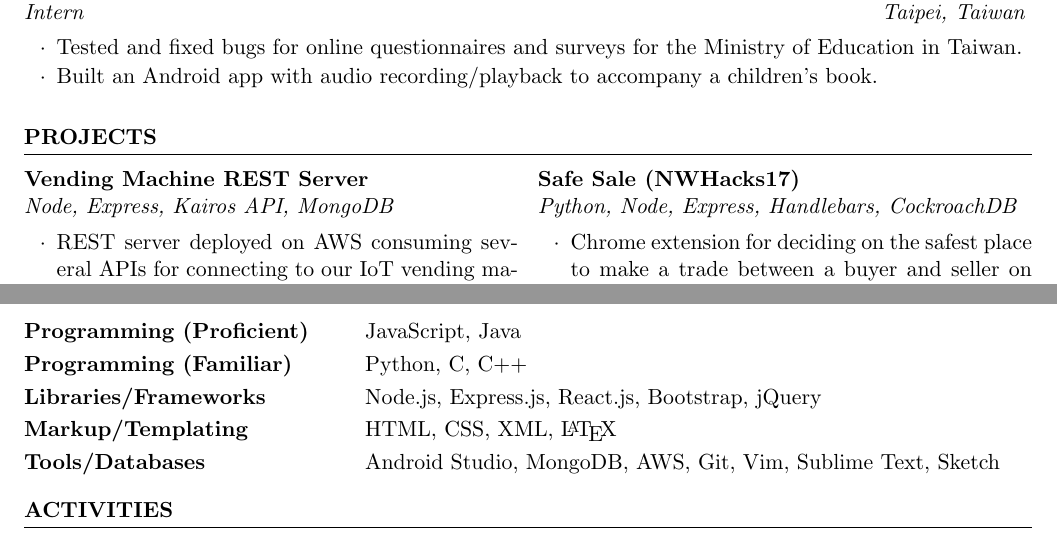
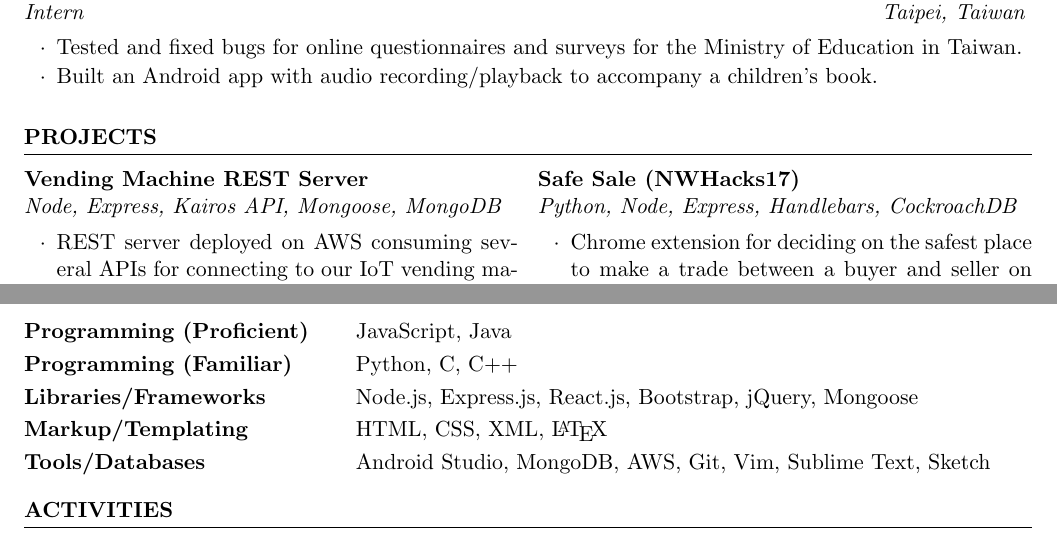
Before and after one commit to stevenshih1997/stevenshih1997.github.io, a LaTeX CV (resume/resume.tex): two parts of the page, joined at a grey line, cut so that both start at the same text. Compiled offline with pdfLaTeX.

Commit message:
update resume

```diff
--- a/resume/resume.tex
+++ b/resume/resume.tex
@@ -44,7 +44,7 @@ B.A.S.C in Computer Engineering.
 
 \begin{rSection}{Projects}
 \begin{multicols}{2}
-\begin{rSubsection}{Vending Machine REST Server}{}{Node, Express, Kairos API, MongoDB}{}
+\begin{rSubsection}{Vending Machine REST Server}{}{Node, Express, Kairos API, Mongoose, MongoDB}{}
   \item REST server deployed on AWS consuming several APIs for connecting to our IoT vending machine, Raspberry Pi, and Android app.
   \item Secure login and password hashing/salting using Passport.js.
   \item Facial recognition login using Kairos API and HTML5 Media Capture.
@@ -79,10 +79,10 @@ B.A.S.C in Computer Engineering.
 
 \begin{rSection}{Skills}
 
-\begin{tabular}{ @{} >{\bfseries}l @{\hspace{6ex}} l }
+\begin{tabular}{ @{} >{\bfseries}l @{\hspace{5ex}} l }
 Programming (Proficient) & JavaScript, Java \\
 Programming (Familiar) &  Python, C, C++  \\
-Libraries/Frameworks & Node.js, Express.js, React.js, Bootstrap, jQuery \\
+Libraries/Frameworks & Node.js, Express.js, React.js, Bootstrap, jQuery, Mongoose \\
 Markup/Templating & HTML, CSS, XML, \LaTeX \\
 Tools/Databases & Android Studio, MongoDB, AWS, Git, Vim, Sublime Text, Sketch \\
 \end{tabular}
```
Also changed, not shown: resume/resume.pdf, 1 other file.
